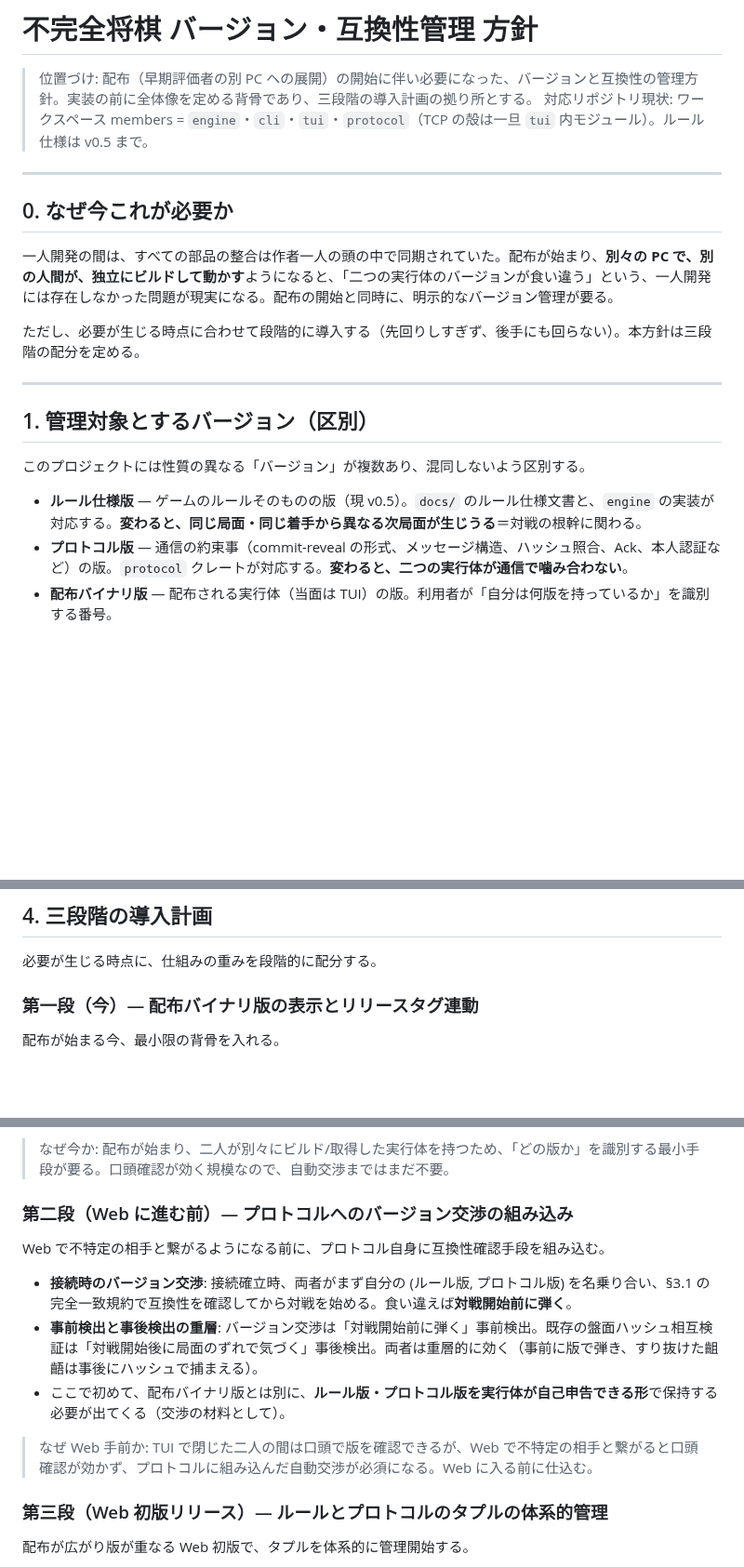
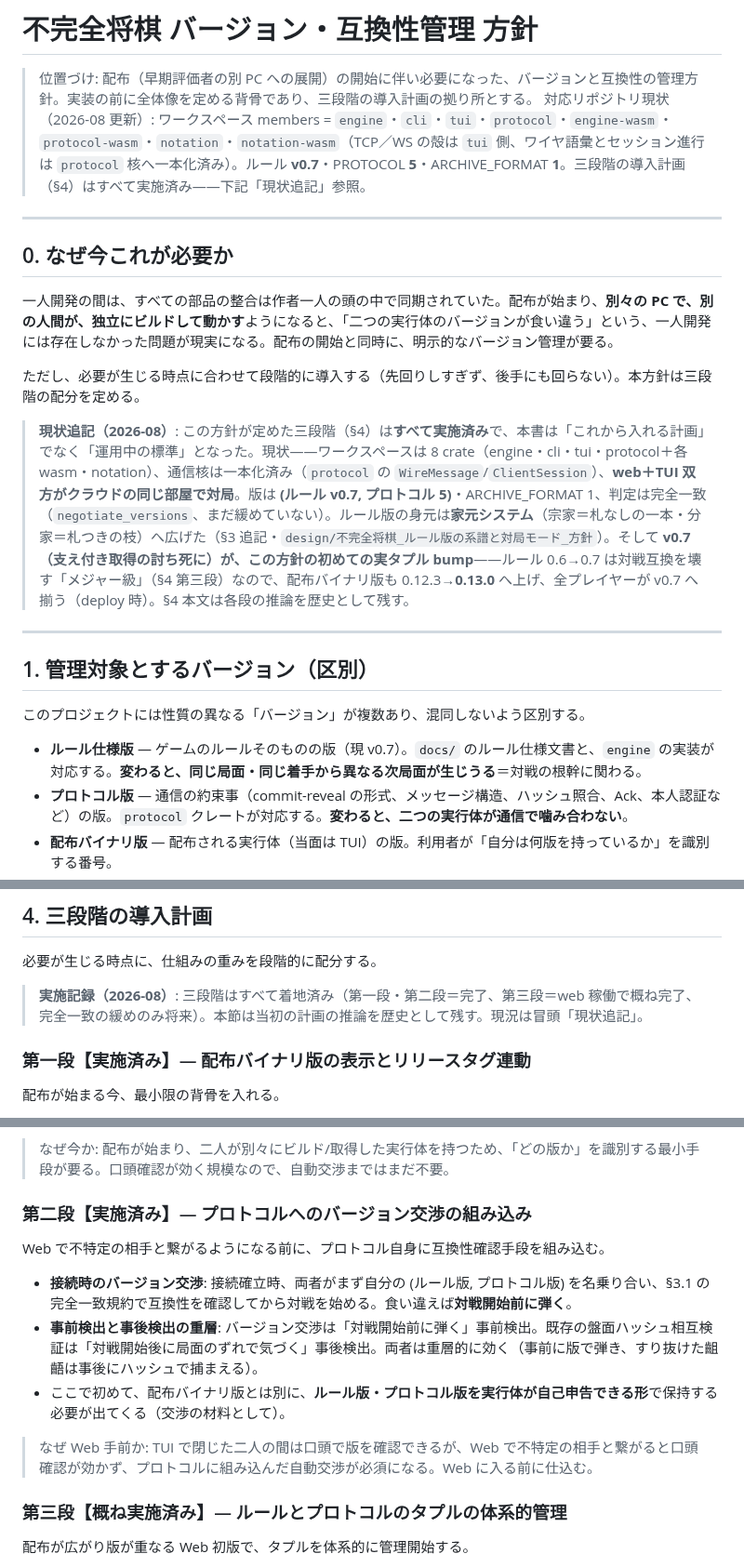
Before and after one commit to tokuhira/fukanzen-shogi, a Markdown page: docs/design/不完全将棋_バージョン互換性管理_方針.md, 3 parts joined by grey strips. Shown at 93% size. Rendered like a GitHub page; blank space fills up the shorter version.

Commit message:
docs: バージョン互換性管理方針を現状へ同期（三段階=実施済み・rule v0.7・家元）
配布開始時（rule v0.5・TUI のみ）に書かれた計画書が実態とずれていたのを更新。
背骨（版の区別・三層・タプル×完全一致・不変の原則）は不変のまま、現状記述と
三段階の導入計画を「運用中の標準」へ同期。

- ヘッダ現状: 8 crate・protocol 核化・rule v0.7・PROTOCOL 5・ARCHIVE_FORMAT 1
- 冒頭に現状追記（2026-08）: 三段階すべて実施済み・家元システムへの接続・
  v0.7 が初の実タプル bump（0.6→0.7=メジャー級ゆえ配布 0.12.3→0.13.0）
- 版の例を (v0.7, 5) へ、§4 各段に実施済みマーカ、§5 宿題の解決分を注記
- 三段階の推論は歴史として本文に残す。総括を v1.1 へ

Co-Authored-By: Claude Opus 4.8 <noreply@anthropic.com>

```diff
--- a/docs/design/不完全将棋_バージョン互換性管理_方針.md
+++ b/docs/design/不完全将棋_バージョン互換性管理_方針.md
@@ -1,7 +1,7 @@
 # 不完全将棋 バージョン・互換性管理 方針
 
 > 位置づけ: 配布（早期評価者の別 PC への展開）の開始に伴い必要になった、バージョンと互換性の管理方針。実装の前に全体像を定める背骨であり、三段階の導入計画の拠り所とする。
-> 対応リポジトリ現状: ワークスペース members = `engine`・`cli`・`tui`・`protocol`（TCP の殻は一旦 `tui` 内モジュール）。ルール仕様は v0.5 まで。
+> 対応リポジトリ現状（2026-08 更新）: ワークスペース members = `engine`・`cli`・`tui`・`protocol`・`engine-wasm`・`protocol-wasm`・`notation`・`notation-wasm`（TCP／WS の殻は `tui` 側、ワイヤ語彙とセッション進行は `protocol` 核へ一本化済み）。ルール **v0.7**・PROTOCOL **5**・ARCHIVE_FORMAT **1**。三段階の導入計画（§4）はすべて実施済み——下記「現状追記」参照。
 
 ---
 
@@ -11,13 +11,15 @@
 
 ただし、必要が生じる時点に合わせて段階的に導入する（先回りしすぎず、後手にも回らない）。本方針は三段階の配分を定める。
 
+> **現状追記（2026-08）**: この方針が定めた三段階（§4）は**すべて実施済み**で、本書は「これから入れる計画」でなく「運用中の標準」となった。現状——ワークスペースは 8 crate（engine・cli・tui・protocol＋各 wasm・notation）、通信核は一本化済み（`protocol` の `WireMessage`/`ClientSession`）、**web＋TUI 双方がクラウドの同じ部屋で対局**。版は **(ルール v0.7, プロトコル 5)**・ARCHIVE_FORMAT 1、判定は完全一致（`negotiate_versions`、まだ緩めていない）。ルール版の身元は**家元システム**（宗家＝札なしの一本・分家＝札つきの枝）へ広げた（§3 追記・`design/不完全将棋_ルール版の系譜と対局モード_方針`）。そして **v0.7（支え付き取得の討ち死に）が、この方針の初めての実タプル bump**——ルール 0.6→0.7 は対戦互換を壊す「メジャー級」（§4 第三段）なので、配布バイナリ版も 0.12.3→**0.13.0** へ上げ、全プレイヤーが v0.7 へ揃う（deploy 時）。§4 本文は各段の推論を歴史として残す。
+
 ---
 
 ## 1. 管理対象とするバージョン（区別）
 
 このプロジェクトには性質の異なる「バージョン」が複数あり、混同しないよう区別する。
 
-- **ルール仕様版** — ゲームのルールそのものの版（現 v0.5）。`docs/` のルール仕様文書と、`engine` の実装が対応する。**変わると、同じ局面・同じ着手から異なる次局面が生じうる**＝対戦の根幹に関わる。
+- **ルール仕様版** — ゲームのルールそのものの版（現 v0.7）。`docs/` のルール仕様文書と、`engine` の実装が対応する。**変わると、同じ局面・同じ着手から異なる次局面が生じうる**＝対戦の根幹に関わる。
 - **プロトコル版** — 通信の約束事（commit-reveal の形式、メッセージ構造、ハッシュ照合、Ack、本人認証など）の版。`protocol` クレートが対応する。**変わると、二つの実行体が通信で噛み合わない**。
 - **配布バイナリ版** — 配布される実行体（当面は TUI）の版。利用者が「自分は何版を持っているか」を識別する番号。
 - **指示書版・文書版** — ルール仕様文書・各実装指示書の版（管理の参考。実行時の互換性には直接関わらない）。
@@ -59,7 +61,9 @@
 
 必要が生じる時点に、仕組みの重みを段階的に配分する。
 
-### 第一段（今）— 配布バイナリ版の表示とリリースタグ連動
+> **実施記録（2026-08）**: 三段階はすべて着地済み（第一段・第二段＝完了、第三段＝web 稼働で概ね完了、完全一致の緩めのみ将来）。本節は当初の計画の推論を歴史として残す。現況は冒頭「現状追記」。
+
+### 第一段【実施済み】— 配布バイナリ版の表示とリリースタグ連動
 
 配布が始まる今、最小限の背骨を入れる。
 
@@ -70,7 +74,7 @@
 
 > なぜ今か: 配布が始まり、二人が別々にビルド/取得した実行体を持つため、「どの版か」を識別する最小手段が要る。口頭確認が効く規模なので、自動交渉まではまだ不要。
 
-### 第二段（Web に進む前）— プロトコルへのバージョン交渉の組み込み
+### 第二段【実施済み】— プロトコルへのバージョン交渉の組み込み
 
 Web で不特定の相手と繋がるようになる前に、プロトコル自身に互換性確認手段を組み込む。
 
@@ -80,7 +84,7 @@ Web で不特定の相手と繋がるようになる前に、プロトコル自
 
 > なぜ Web 手前か: TUI で閉じた二人の間は口頭で版を確認できるが、Web で不特定の相手と繋がると口頭確認が効かず、プロトコルに組み込んだ自動交渉が必須になる。Web に入る前に仕込む。
 
-### 第三段（Web 初版リリース）— ルールとプロトコルのタプルの体系的管理
+### 第三段【概ね実施済み】— ルールとプロトコルのタプルの体系的管理
 
 配布が広がり版が重なる Web 初版で、タプルを体系的に管理開始する。
 
```
Also changed, not shown: other parts of docs/design/不完全将棋_バージョン互換性管理_方針.md (+4 -2 lines).
